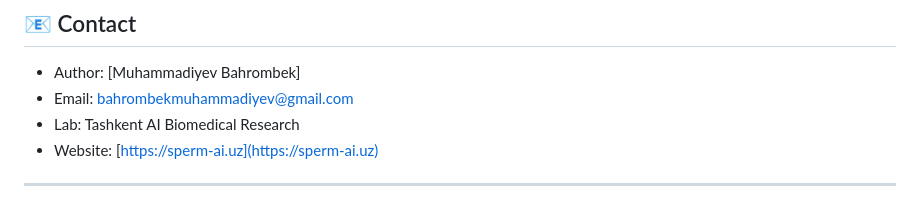
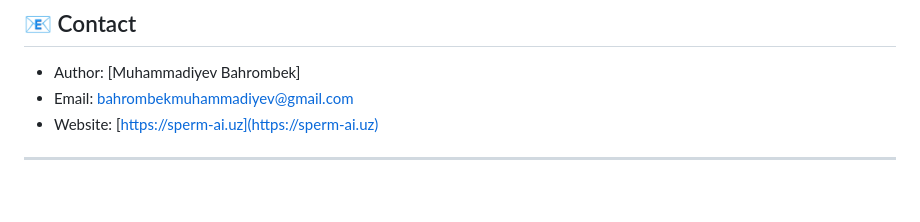
Before and after one commit to Bahrombekk/SpermAI, a Markdown page: README.md, the part around the change. Rendered like a GitHub page.

```diff
--- a/README.md
+++ b/README.md
@@ -173,7 +173,6 @@ This project is released under the MIT License.
 
 * Author: \[Muhammadiyev Bahrombek]
 * Email: [bahrombekmuhammadiyev@gmail.com](mailto:bahrombekmuhammadiyev@gmail.com)
-* Lab: Tashkent AI Biomedical Research
 * Website: [https://sperm-ai.uz](https://sperm-ai.uz)
 
 ---
```
